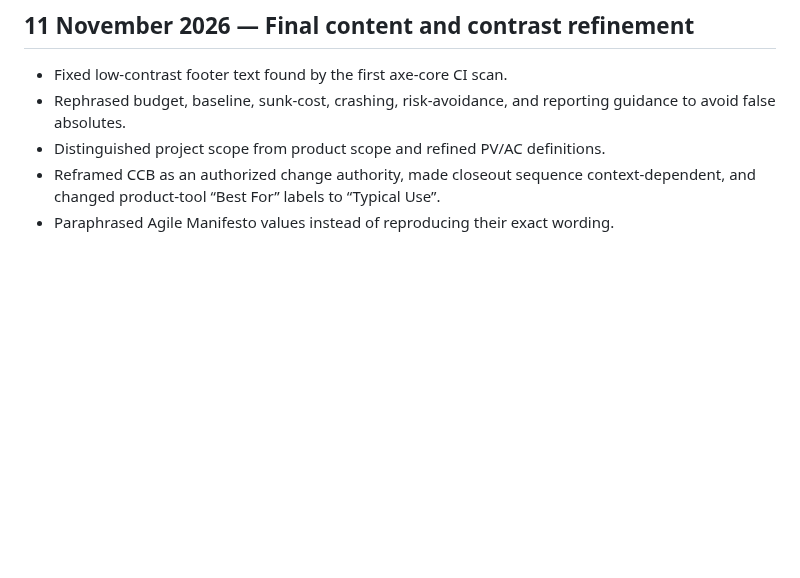
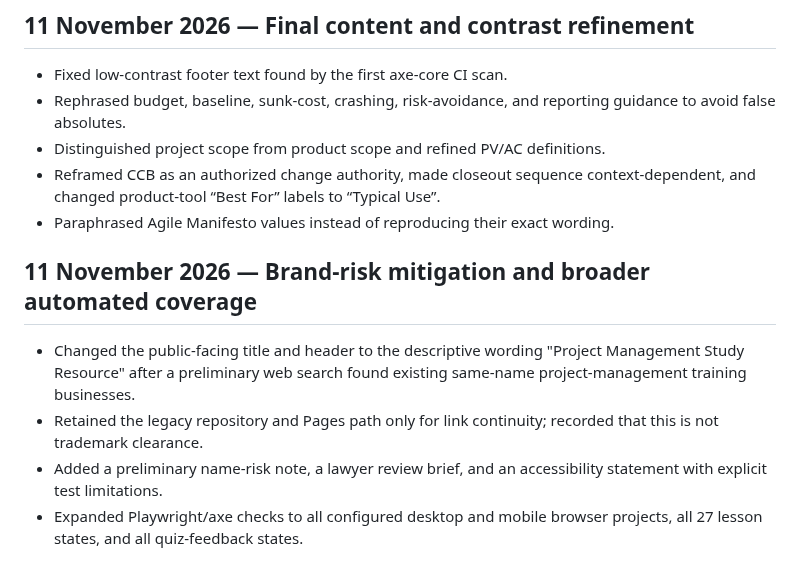
Before and after one commit to Dhananjith1/PM-Academy, a Markdown page: CHANGELOG.md, the part around the change. Rendered like a GitHub page; blank space fills up the shorter version.

Commit message:
Record public-title change and broader browser accessibility coverage

```diff
--- a/CHANGELOG.md
+++ b/CHANGELOG.md
@@ -40,3 +40,10 @@
 - Distinguished project scope from product scope and refined PV/AC definitions.
 - Reframed CCB as an authorized change authority, made closeout sequence context-dependent, and changed product-tool “Best For” labels to “Typical Use”.
 - Paraphrased Agile Manifesto values instead of reproducing their exact wording.
+
+
+## 11 November 2026 — Brand-risk mitigation and broader automated coverage
+- Changed the public-facing title and header to the descriptive wording "Project Management Study Resource" after a preliminary web search found existing same-name project-management training businesses.
+- Retained the legacy repository and Pages path only for link continuity; recorded that this is not trademark clearance.
+- Added a preliminary name-risk note, a lawyer review brief, and an accessibility statement with explicit test limitations.
+- Expanded Playwright/axe checks to all configured desktop and mobile browser projects, all 27 lesson states, and all quiz-feedback states.
```
